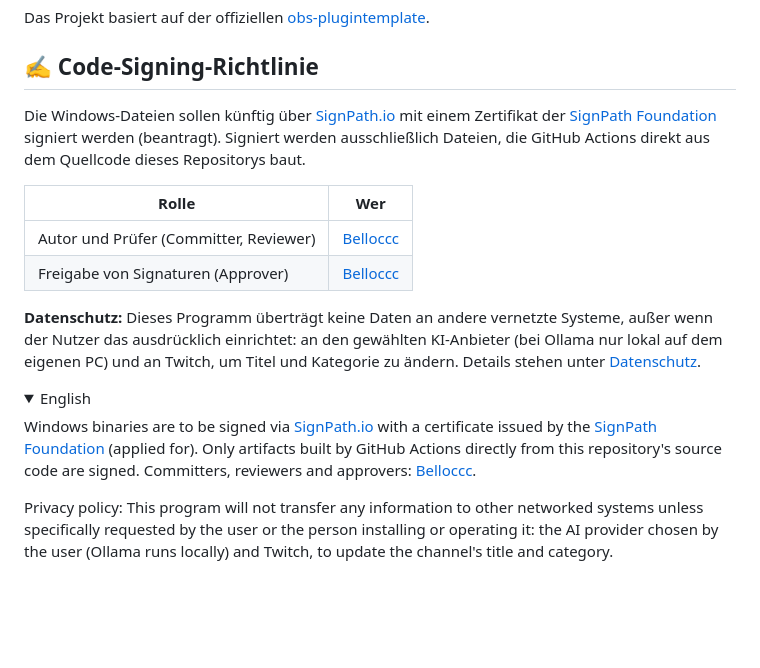
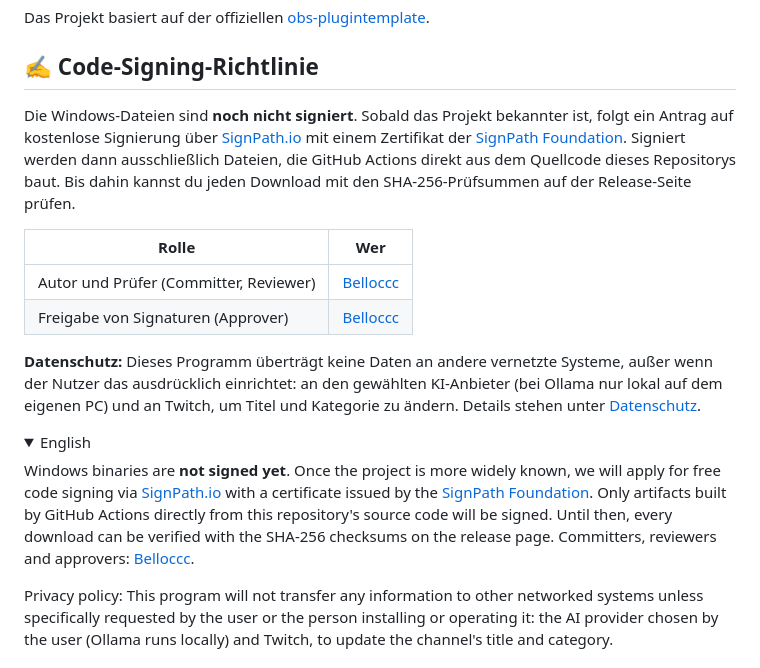
Before and after one commit to BellocccYT/ki-game-switcher, a Markdown page: README.md, the part around the change. Rendered like a GitHub page; folded sections open; blank space fills up the shorter version.

Commit message:
README: Code-Signing-Status aktualisiert (noch nicht signiert)
Co-Authored-By: Claude Opus 5.5 <noreply@anthropic.com>

```diff
--- a/README.md
+++ b/README.md
@@ -188,7 +188,7 @@ Das Projekt basiert auf der offiziellen [obs-plugintemplate](https://github.com/
 
 ## ✍️ Code-Signing-Richtlinie
 
-Die Windows-Dateien sollen künftig über [SignPath.io](https://signpath.io) mit einem Zertifikat der [SignPath Foundation](https://signpath.org) signiert werden (beantragt). Signiert werden ausschließlich Dateien, die GitHub Actions direkt aus dem Quellcode dieses Repositorys baut.
+Die Windows-Dateien sind **noch nicht signiert**. Sobald das Projekt bekannter ist, folgt ein Antrag auf kostenlose Signierung über [SignPath.io](https://signpath.io) mit einem Zertifikat der [SignPath Foundation](https://signpath.org). Signiert werden dann ausschließlich Dateien, die GitHub Actions direkt aus dem Quellcode dieses Repositorys baut. Bis dahin kannst du jeden Download mit den SHA-256-Prüfsummen auf der Release-Seite prüfen.
 
 | Rolle | Wer |
 |---|---|
@@ -200,7 +200,7 @@ Die Windows-Dateien sollen künftig über [SignPath.io](https://signpath.io) mit
 <details>
 <summary>English</summary>
 
-Windows binaries are to be signed via [SignPath.io](https://signpath.io) with a certificate issued by the [SignPath Foundation](https://signpath.org) (applied for). Only artifacts built by GitHub Actions directly from this repository's source code are signed. Committers, reviewers and approvers: [Belloccc](https://github.com/BellocccYT).
+Windows binaries are **not signed yet**. Once the project is more widely known, we will apply for free code signing via [SignPath.io](https://signpath.io) with a certificate issued by the [SignPath Foundation](https://signpath.org). Only artifacts built by GitHub Actions directly from this repository's source code will be signed. Until then, every download can be verified with the SHA-256 checksums on the release page. Committers, reviewers and approvers: [Belloccc](https://github.com/BellocccYT).
 
 Privacy policy: This program will not transfer any information to other networked systems unless specifically requested by the user or the person installing or operating it: the AI provider chosen by the user (Ollama runs locally) and Twitch, to update the channel's title and category.
 
```
